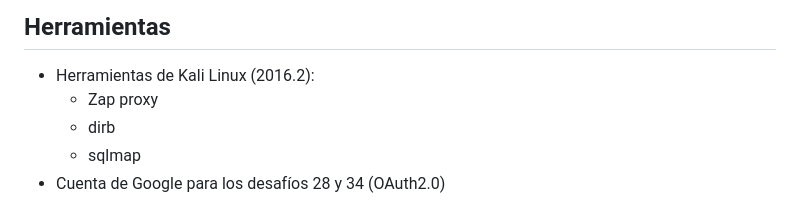
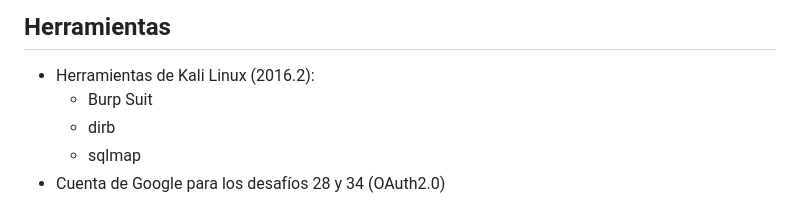
Before and after one commit to rafatocinoo/rafatocinoo.github.io, a Markdown page: HACKING_ETICO/write_up_juice.md, the part around the change. Rendered like a GitHub page.

```diff
--- a/HACKING_ETICO/write_up_juice.md
+++ b/HACKING_ETICO/write_up_juice.md
@@ -10,7 +10,7 @@
 ## **Herramientas**
 
 * Herramientas de Kali Linux (2016.2):
-  * Zap proxy
+  * Burp Suit
   * dirb
   * sqlmap
 * Cuenta de Google para los desafíos 28 y 34 (OAuth2.0)
```
